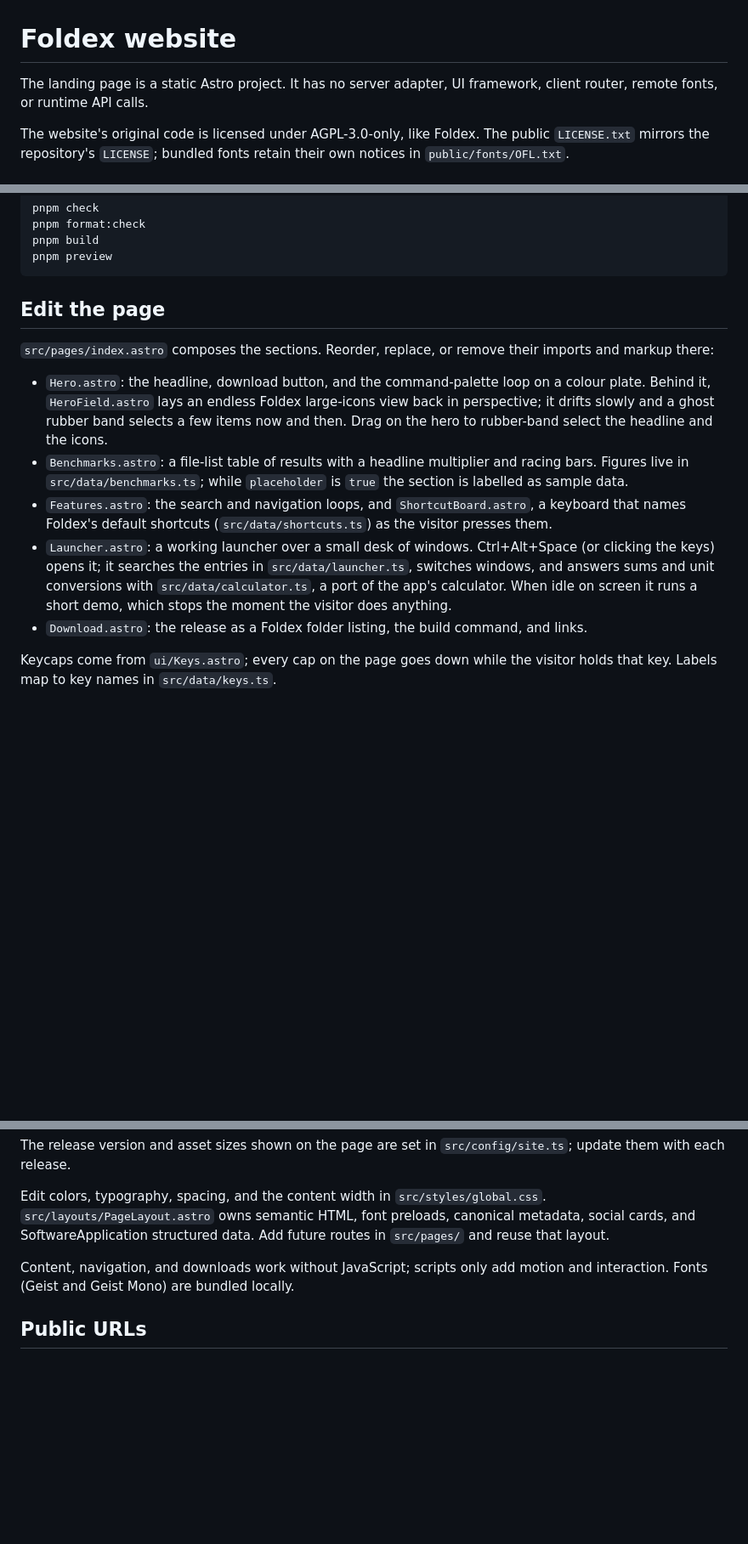
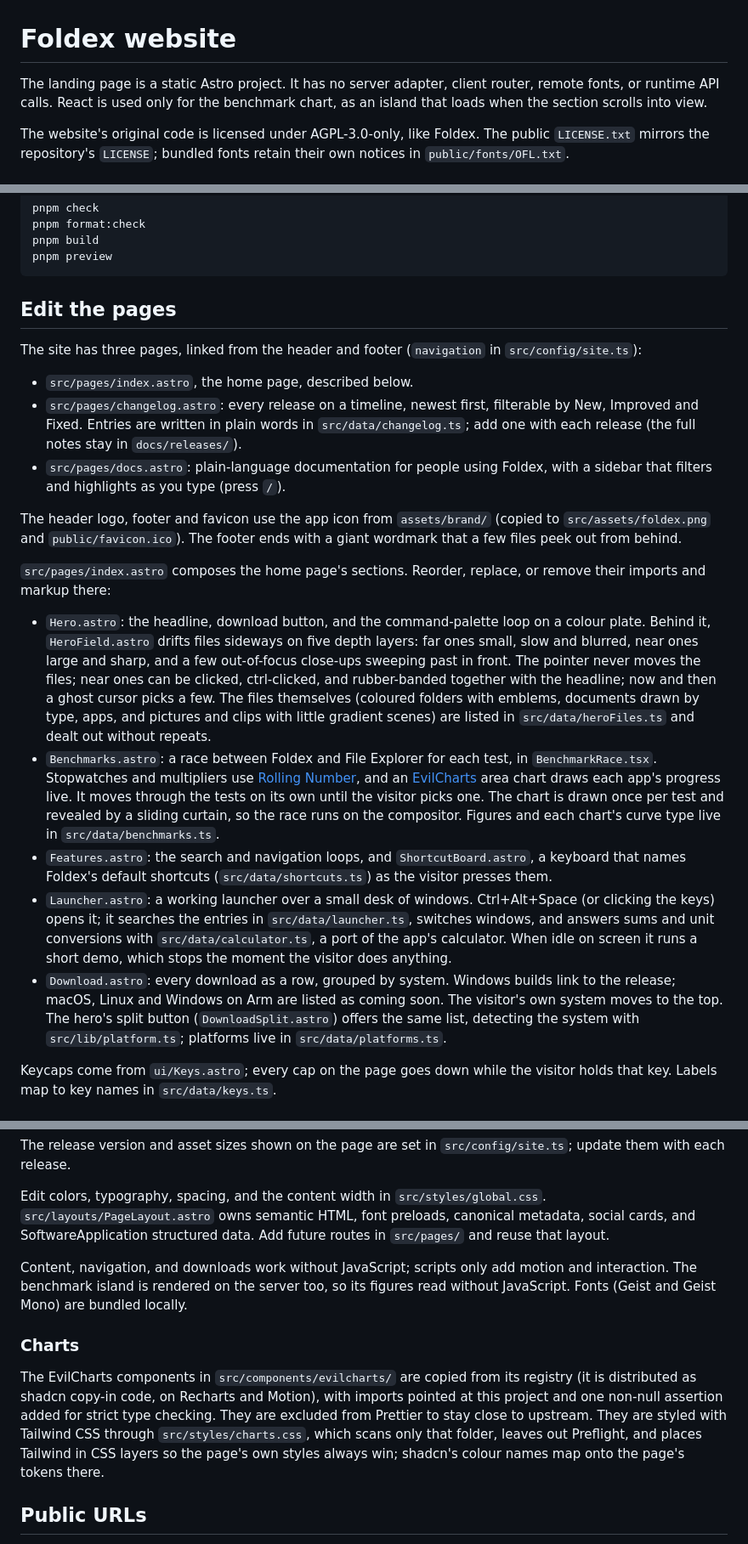
Before and after one commit to pfaizar/foldex, a Markdown page: web/README.md, 3 parts joined by grey strips. Shown at 85% size. Rendered like a GitHub page; blank space fills up the shorter version.

Commit message:
docs: describe the new pages, downloads and hero files

````diff
--- a/web/README.md
+++ b/web/README.md
@@ -1,6 +1,6 @@
 # Foldex website
 
-The landing page is a static Astro project. It has no server adapter, UI framework, client router, remote fonts, or runtime API calls.
+The landing page is a static Astro project. It has no server adapter, client router, remote fonts, or runtime API calls. React is used only for the benchmark chart, as an island that loads when the section scrolls into view.
 
 The website's original code is licensed under AGPL-3.0-only, like Foldex. The
 public `LICENSE.txt` mirrors the repository's `LICENSE`; bundled fonts retain
@@ -25,15 +25,23 @@ pnpm build
 pnpm preview
 ```
 
-## Edit the page
+## Edit the pages
 
-`src/pages/index.astro` composes the sections. Reorder, replace, or remove their imports and markup there:
+The site has three pages, linked from the header and footer (`navigation` in `src/config/site.ts`):
 
-- `Hero.astro`: the headline, download button, and the command-palette loop on a colour plate. Behind it, `HeroField.astro` lays an endless Foldex large-icons view back in perspective; it drifts slowly and a ghost rubber band selects a few items now and then. Drag on the hero to rubber-band select the headline and the icons.
-- `Benchmarks.astro`: a file-list table of results with a headline multiplier and racing bars. Figures live in `src/data/benchmarks.ts`; while `placeholder` is `true` the section is labelled as sample data.
+- `src/pages/index.astro`, the home page, described below.
+- `src/pages/changelog.astro`: every release on a timeline, newest first, filterable by New, Improved and Fixed. Entries are written in plain words in `src/data/changelog.ts`; add one with each release (the full notes stay in `docs/releases/`).
+- `src/pages/docs.astro`: plain-language documentation for people using Foldex, with a sidebar that filters and highlights as you type (press `/`).
+
+The header logo, footer and favicon use the app icon from `assets/brand/` (copied to `src/assets/foldex.png` and `public/favicon.ico`). The footer ends with a giant wordmark that a few files peek out from behind.
+
+`src/pages/index.astro` composes the home page's sections. Reorder, replace, or remove their imports and markup there:
+
+- `Hero.astro`: the headline, download button, and the command-palette loop on a colour plate. Behind it, `HeroField.astro` drifts files sideways on five depth layers: far ones small, slow and blurred, near ones large and sharp, and a few out-of-focus close-ups sweeping past in front. The pointer never moves the files; near ones can be clicked, ctrl-clicked, and rubber-banded together with the headline; now and then a ghost cursor picks a few. The files themselves (coloured folders with emblems, documents drawn by type, apps, and pictures and clips with little gradient scenes) are listed in `src/data/heroFiles.ts` and dealt out without repeats.
+- `Benchmarks.astro`: a race between Foldex and File Explorer for each test, in `BenchmarkRace.tsx`. Stopwatches and multipliers use [Rolling Number](https://rolling.kitlangton.dev/), and an [EvilCharts](https://evilcharts.com/) area chart draws each app's progress live. It moves through the tests on its own until the visitor picks one. The chart is drawn once per test and revealed by a sliding curtain, so the race runs on the compositor. Figures and each chart's curve type live in `src/data/benchmarks.ts`.
 - `Features.astro`: the search and navigation loops, and `ShortcutBoard.astro`, a keyboard that names Foldex's default shortcuts (`src/data/shortcuts.ts`) as the visitor presses them.
 - `Launcher.astro`: a working launcher over a small desk of windows. Ctrl+Alt+Space (or clicking the keys) opens it; it searches the entries in `src/data/launcher.ts`, switches windows, and answers sums and unit conversions with `src/data/calculator.ts`, a port of the app's calculator. When idle on screen it runs a short demo, which stops the moment the visitor does anything.
-- `Download.astro`: the release as a Foldex folder listing, the build command, and links.
+- `Download.astro`: every download as a row, grouped by system. Windows builds link to the release; macOS, Linux and Windows on Arm are listed as coming soon. The visitor's own system moves to the top. The hero's split button (`DownloadSplit.astro`) offers the same list, detecting the system with `src/lib/platform.ts`; platforms live in `src/data/platforms.ts`.
 
 Keycaps come from `ui/Keys.astro`; every cap on the page goes down while the visitor holds that key. Labels map to key names in `src/data/keys.ts`.
 
@@ -51,7 +59,11 @@ The release version and asset sizes shown on the page are set in `src/config/sit
 
 Edit colors, typography, spacing, and the content width in `src/styles/global.css`. `src/layouts/PageLayout.astro` owns semantic HTML, font preloads, canonical metadata, social cards, and SoftwareApplication structured data. Add future routes in `src/pages/` and reuse that layout.
 
-Content, navigation, and downloads work without JavaScript; scripts only add motion and interaction. Fonts (Geist and Geist Mono) are bundled locally.
+Content, navigation, and downloads work without JavaScript; scripts only add motion and interaction. The benchmark island is rendered on the server too, so its figures read without JavaScript. Fonts (Geist and Geist Mono) are bundled locally.
+
+### Charts
+
+The EvilCharts components in `src/components/evilcharts/` are copied from its registry (it is distributed as shadcn copy-in code, on Recharts and Motion), with imports pointed at this project and one non-null assertion added for strict type checking. They are excluded from Prettier to stay close to upstream. They are styled with Tailwind CSS through `src/styles/charts.css`, which scans only that folder, leaves out Preflight, and places Tailwind in CSS layers so the page's own styles always win; shadcn's colour names map onto the page's tokens there.
 
 ## Public URLs
 
````
